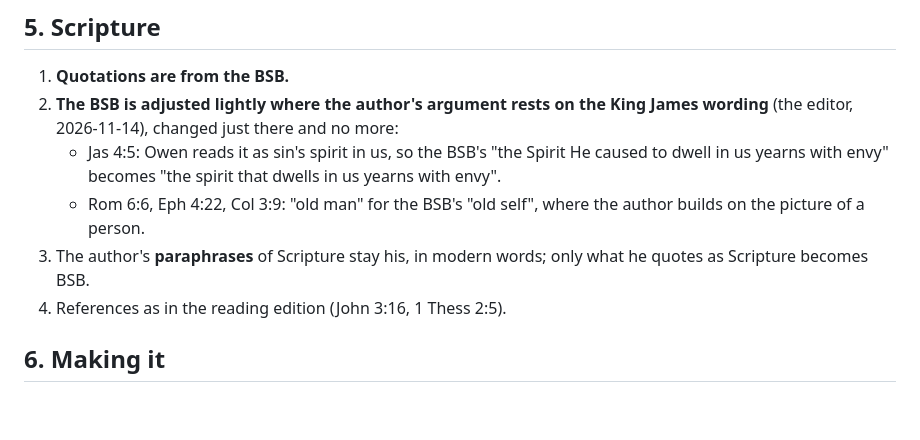
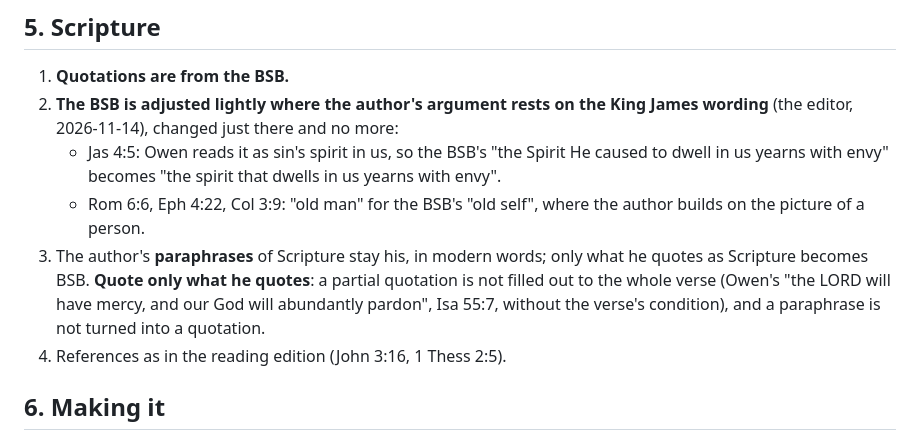
Before and after one commit to freely-given-books/books, a Markdown page: MODERN-ENGLISH-RULES.md, the part around one of its changes. Drawn GitHub-style; blank space fills up the shorter version.

```diff
--- a/MODERN-ENGLISH-RULES.md
+++ b/MODERN-ENGLISH-RULES.md
@@ -74,7 +84,9 @@ same text anymore").
    - Rom 6:6, Eph 4:22, Col 3:9: "old man" for the BSB's "old self", where the author builds on
      the picture of a person.
 3. The author's **paraphrases** of Scripture stay his, in modern words; only what he quotes as
-   Scripture becomes BSB.
+   Scripture becomes BSB. **Quote only what he quotes**: a partial quotation is not filled out to
+   the whole verse (Owen's "the LORD will have mercy, and our God will abundantly pardon",
+   Isa 55:7, without the verse's condition), and a paraphrase is not turned into a quotation.
 4. References as in the reading edition (John 3:16, 1 Thess 2:5).
 
 ## 6. Making it
```
Also changed, not shown: other parts of MODERN-ENGLISH-RULES.md (+38 -0 lines).
